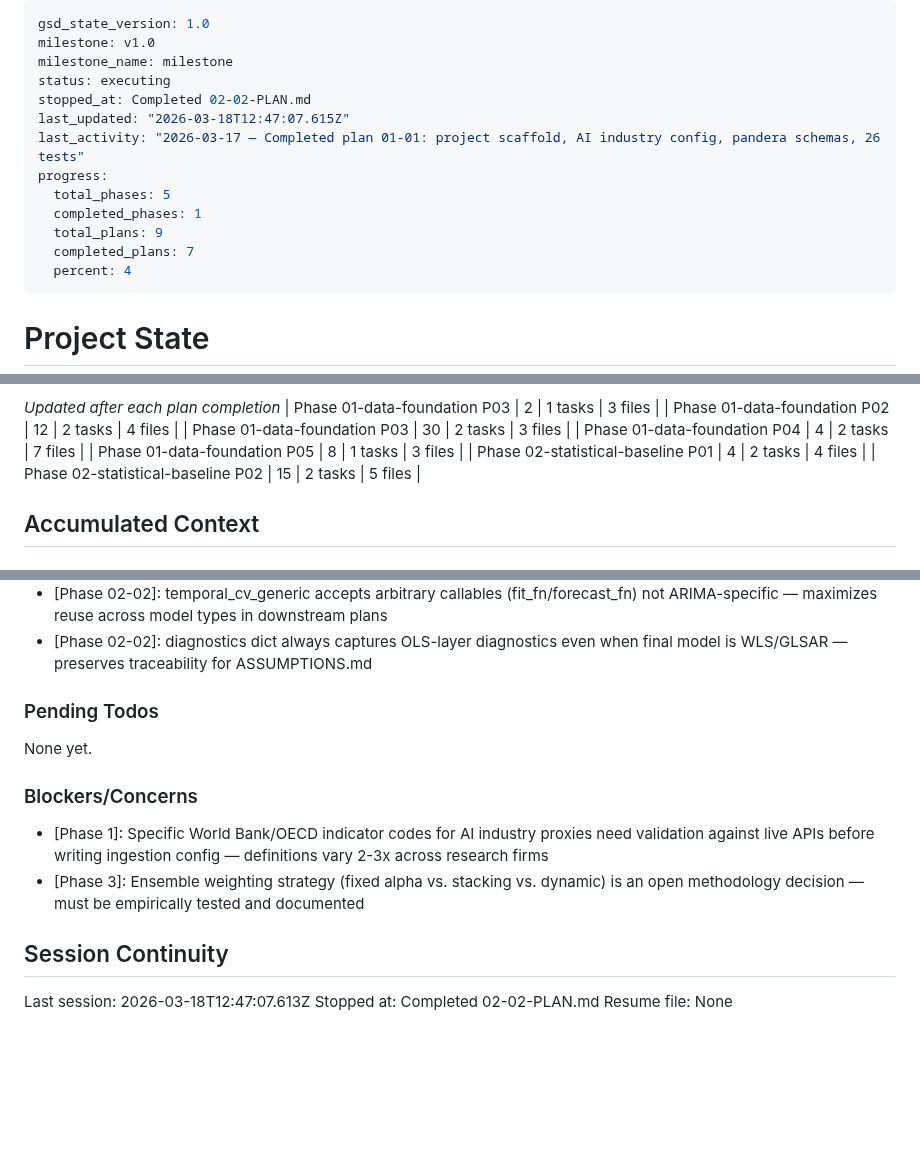
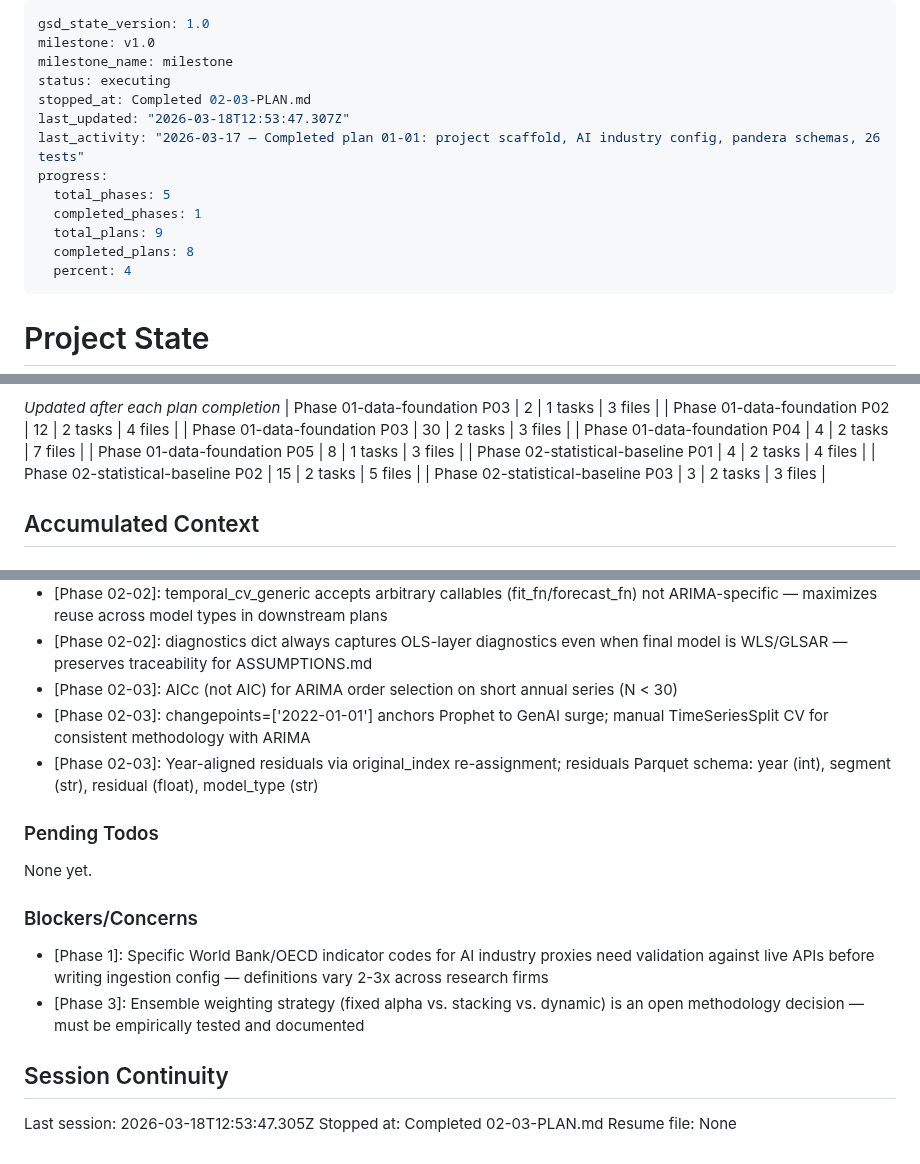
Before and after one commit to amicusDei/industry-value-estimator, a Markdown page: .planning/STATE.md, 3 parts joined by grey strips. Drawn GitHub-style; blank space fills up the shorter version.

Commit message:
docs(02-03): complete ARIMA and Prophet statistical models plan
- ARIMA module with AICc order selection, year-aligned residuals
- Prophet module with 2022 changepoint, manual CV, residuals Parquet output
- 11 tests passing; 142 total suite passing, no regressions
- STATE.md updated with decisions and session record
- ROADMAP.md progress updated

```diff
--- a/.planning/STATE.md
+++ b/.planning/STATE.md
@@ -3,14 +3,14 @@ gsd_state_version: 1.0
 milestone: v1.0
 milestone_name: milestone
 status: executing
-stopped_at: Completed 02-02-PLAN.md
-last_updated: "2026-03-18T12:47:07.615Z"
+stopped_at: Completed 02-03-PLAN.md
+last_updated: "2026-03-18T12:53:47.307Z"
 last_activity: "2026-03-17 — Completed plan 01-01: project scaffold, AI industry config, pandera schemas, 26 tests"
 progress:
   total_phases: 5
   completed_phases: 1
   total_plans: 9
-  completed_plans: 7
+  completed_plans: 8
   percent: 4
 ---
 
@@ -57,6 +57,7 @@ Progress: [░░░░░░░░░░] 4%
 | Phase 01-data-foundation P05 | 8 | 1 tasks | 3 files |
 | Phase 02-statistical-baseline P01 | 4 | 2 tasks | 4 files |
 | Phase 02-statistical-baseline P02 | 15 | 2 tasks | 5 files |
+| Phase 02-statistical-baseline P03 | 3 | 2 tasks | 3 files |
 
 ## Accumulated Context
 
@@ -88,6 +89,9 @@ Recent decisions affecting current work:
 - [Phase 02-02]: sklearn Pipeline enforces PCA fit-on-training-only by construction — scaler.mean_ verified in test_pca_no_leakage
 - [Phase 02-02]: temporal_cv_generic accepts arbitrary callables (fit_fn/forecast_fn) not ARIMA-specific — maximizes reuse across model types in downstream plans
 - [Phase 02-02]: diagnostics dict always captures OLS-layer diagnostics even when final model is WLS/GLSAR — preserves traceability for ASSUMPTIONS.md
+- [Phase 02-03]: AICc (not AIC) for ARIMA order selection on short annual series (N < 30)
+- [Phase 02-03]: changepoints=['2022-01-01'] anchors Prophet to GenAI surge; manual TimeSeriesSplit CV for consistent methodology with ARIMA
+- [Phase 02-03]: Year-aligned residuals via original_index re-assignment; residuals Parquet schema: year (int), segment (str), residual (float), model_type (str)
 
 ### Pending Todos
 
@@ -100,6 +104,6 @@ None yet.
 
 ## Session Continuity
 
-Last session: 2026-03-18T12:47:07.613Z
-Stopped at: Completed 02-02-PLAN.md
+Last session: 2026-03-18T12:53:47.305Z
+Stopped at: Completed 02-03-PLAN.md
 Resume file: None
```
Also changed, not shown: 1 other file.
